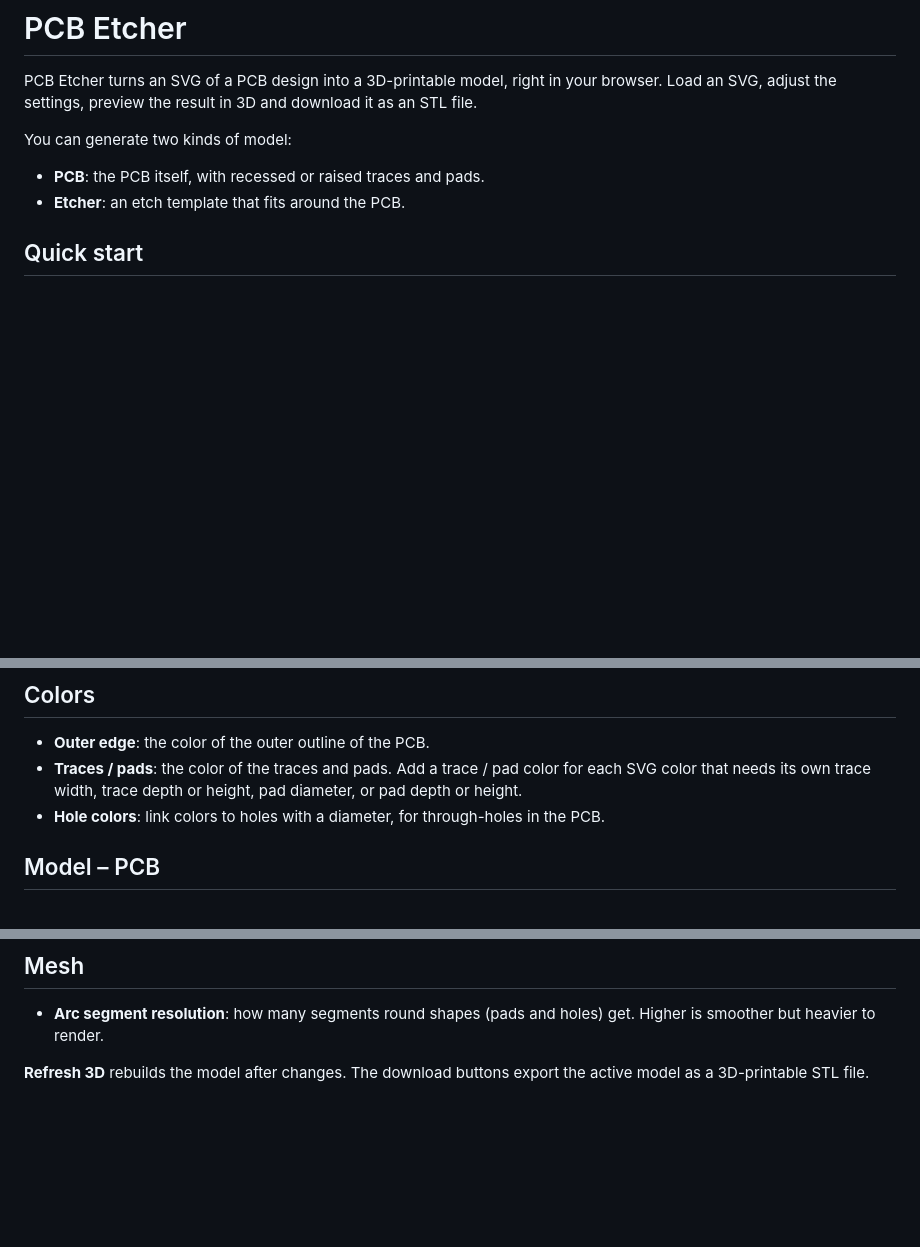
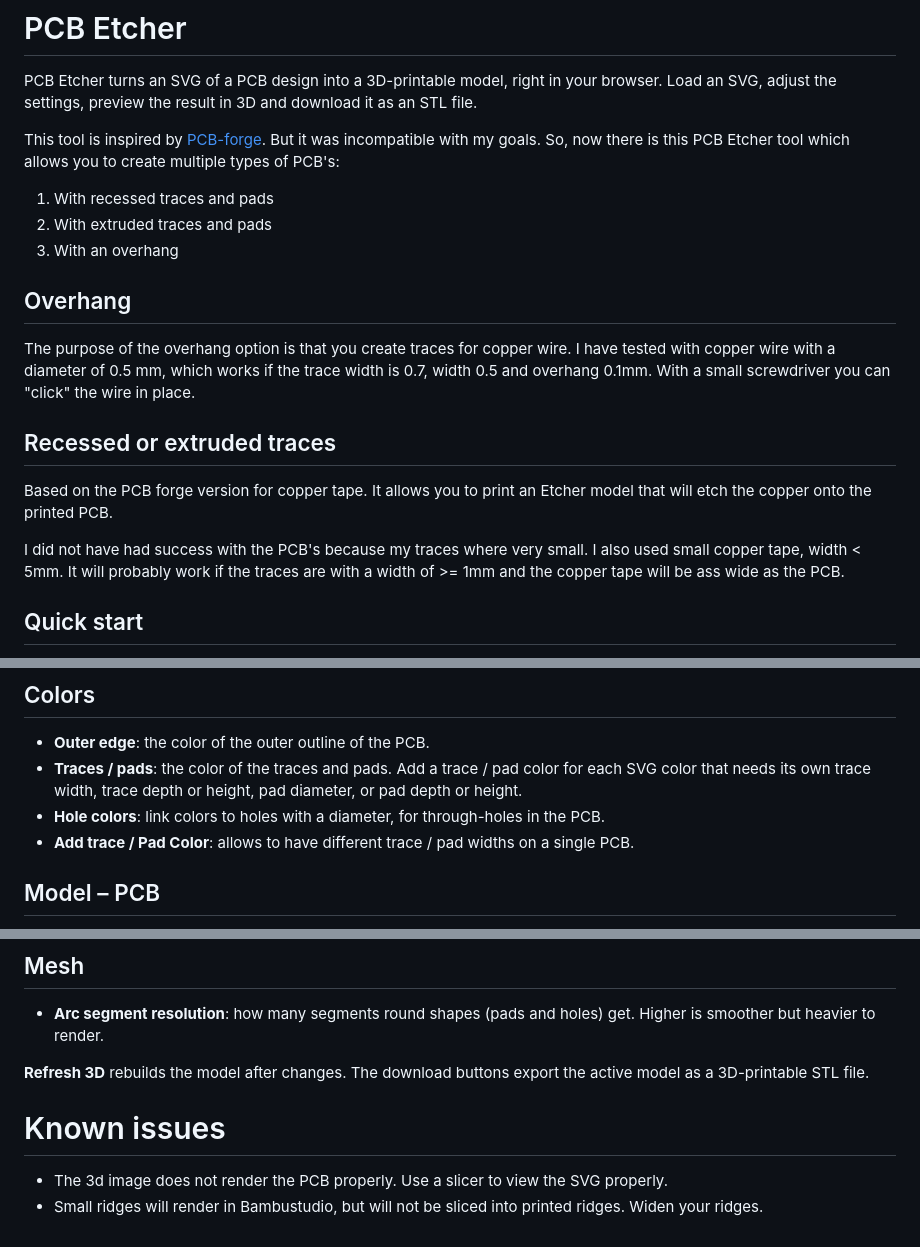
Before and after one commit to Skons/PCBEtcher, a Markdown page: README.md, 3 parts joined by grey strips. GitHub-like rendering; blank space fills up the shorter version.

```diff
--- a/README.md
+++ b/README.md
@@ -2,10 +2,21 @@
 
 PCB Etcher turns an SVG of a PCB design into a 3D-printable model, right in your browser. Load an SVG, adjust the settings, preview the result in 3D and download it as an STL file.
 
-You can generate two kinds of model:
+This tool is inspired by [PCB-forge](https://castpixel.itch.io/pcb-forge). But it was incompatible with my goals. So, now there is this PCB Etcher tool which allows you to create multiple types of PCB's:
 
-- **PCB**: the PCB itself, with recessed or raised traces and pads.
-- **Etcher**: an etch template that fits around the PCB.
+1. With recessed traces and pads
+2. With extruded traces and pads
+3. With an overhang
+
+## Overhang
+
+The purpose of the overhang option is that you create traces for copper wire. I have tested with copper wire with a diameter of 0.5 mm, which works if the trace width is 0.7, width 0.5 and overhang 0.1mm. With a small screwdriver you can "click" the wire in place.
+
+## Recessed or extruded traces
+
+Based on the PCB forge version for copper tape. It allows you to print an Etcher model that will etch the copper onto the printed PCB.
+
+I did not have had success with the PCB's because my traces where very small. I also used small copper tape, width < 5mm. It will probably work if the traces are with a width of >= 1mm and the copper tape will be ass wide as the PCB.
 
 ## Quick start
 
@@ -39,6 +50,7 @@ Load the source file with **Choose SVG**. The colors in the SVG determine what c
 - **Outer edge**: the color of the outer outline of the PCB.
 - **Traces / pads**: the color of the traces and pads. Add a trace / pad color for each SVG color that needs its own trace width, trace depth or height, pad diameter, or pad depth or height.
 - **Hole colors**: link colors to holes with a diameter, for through-holes in the PCB.
+- **Add trace / Pad Color**: allows to have different trace / pad widths on a single PCB.
 
 ## Model – PCB
 
@@ -90,3 +106,9 @@ Generates a template shape to hold the PCB in and etch it. It consists of:
 - **Arc segment resolution**: how many segments round shapes (pads and holes) get. Higher is smoother but heavier to render.
 
 **Refresh 3D** rebuilds the model after changes. The download buttons export the active model as a 3D-printable STL file.
+
+
+# Known issues
+
+- The 3d image does not render the PCB properly. Use a slicer to view the SVG properly.
+- Small ridges will render in Bambustudio, but will not be sliced into printed ridges. Widen your ridges.
```
Also changed, not shown: other parts of README.md (+5 -1 lines).
